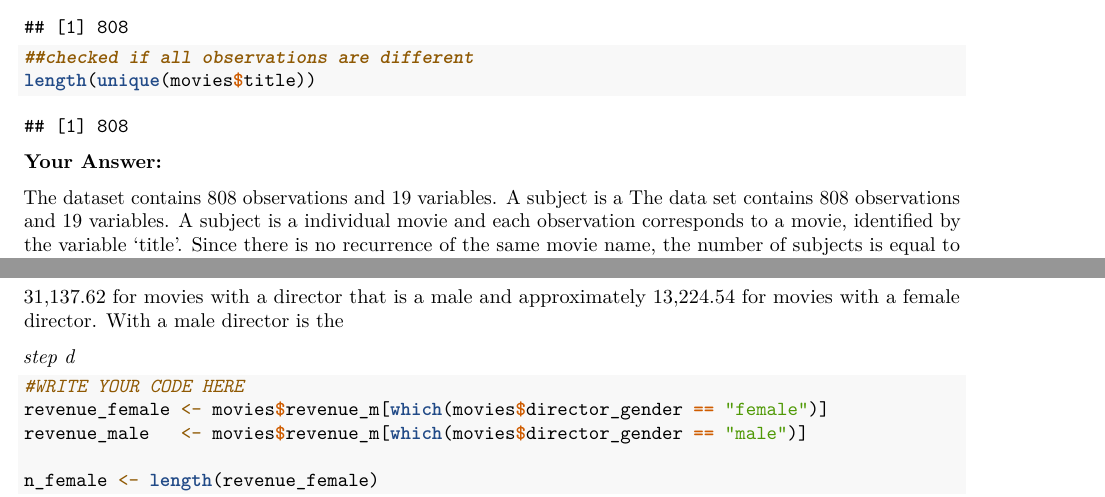
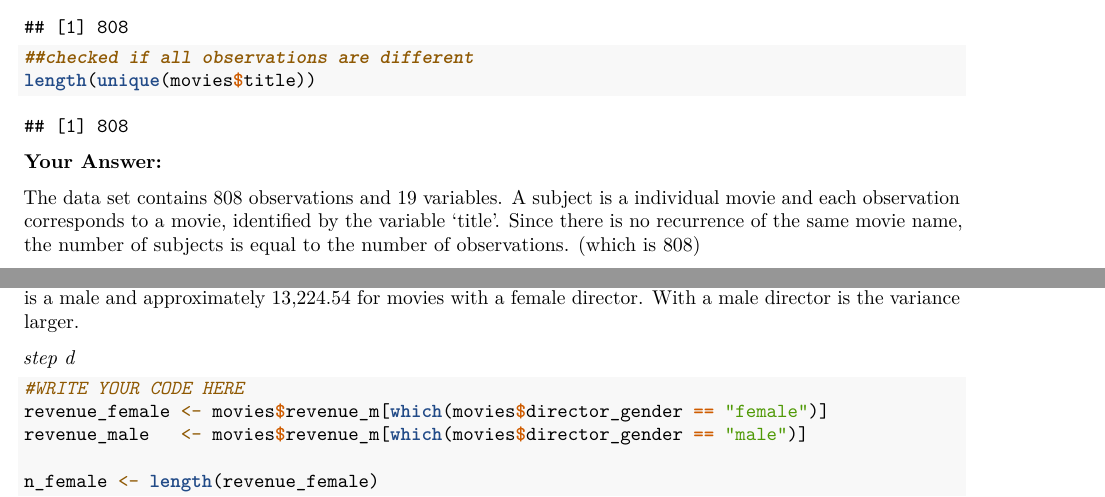
Before and after one commit to Roos-Bakker/QRM, an R Markdown document (Assignment6.Rmd): two parts of pages 4 and 12 of 18 before the commit and two parts of pages 4 and 14 of 21 after it, joined at a grey line, cut so that both start at the same text. Rendered offline with R 4.5, knitr and Pandoc, then LaTeX, with nearby package versions; some code elsewhere in the file could not run offline.

Commit message:
Update Assignment6.Rmd

```diff
--- a/Assignment6.Rmd
+++ b/Assignment6.Rmd
@@ -135,7 +135,6 @@ length(unique(movies$title))
 
 **Your Answer:**
 
-The dataset contains 808 observations and 19 variables. A subject is a
 The data set contains 808 observations and 19 variables. A subject is a
 individual movie and each observation corresponds to a movie, identified
 by the variable 'title'. Since there is no recurrence of the same movie
@@ -596,5 +596,6 @@ var_male ; var_female
 31,137.62 for movies with a director that is a male and approximately
 13,224.54 for movies with a female director. With a male director is the
+variance larger.
 
 *step d*
 
```
Also changed, not shown: Assignment6.Rmd (1 more changed lines).
